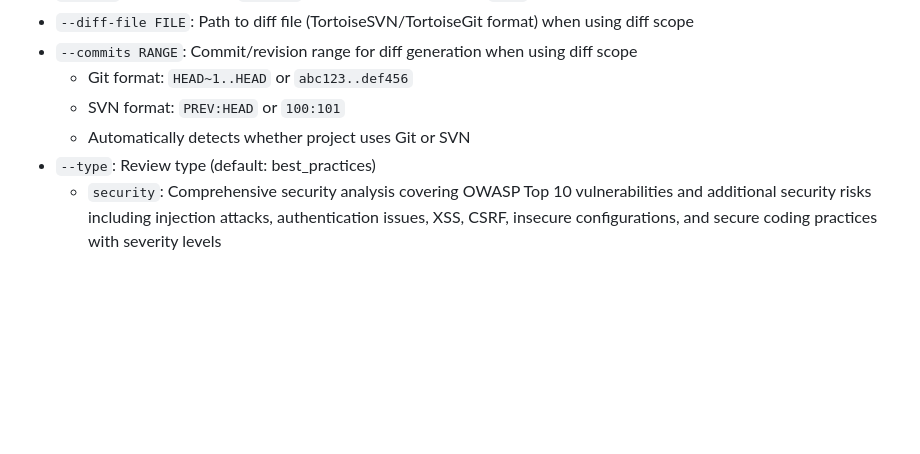
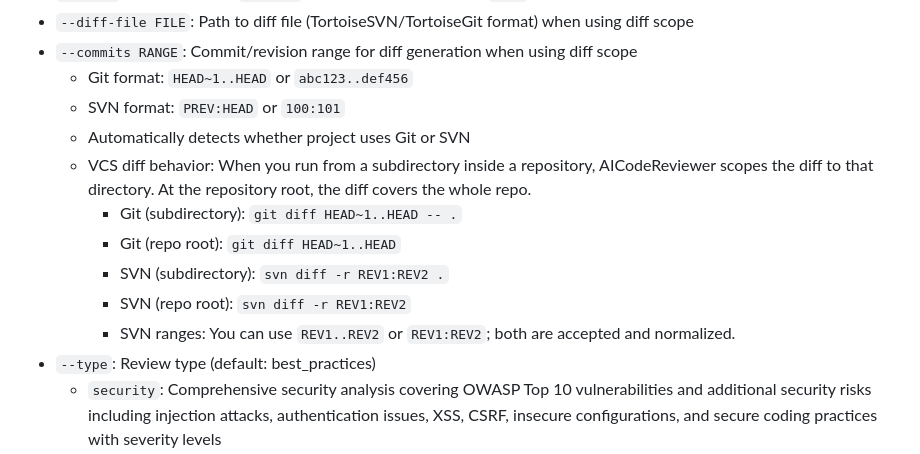
Before and after one commit to gallaway-jp/AICodeReviewer, a Markdown page: README.md, the part around the change. Rendered like a GitHub page; blank space fills up the shorter version.

Commit message:
Docs: document VCS diff scoping in subdirectories

```diff
--- a/README.md
+++ b/README.md
@@ -41,6 +41,12 @@ dist\AICodeReviewer.exe /path/to/your/project
   - Git format: `HEAD~1..HEAD` or `abc123..def456`
   - SVN format: `PREV:HEAD` or `100:101`
   - Automatically detects whether project uses Git or SVN
+   - VCS diff behavior: When you run from a subdirectory inside a repository, AICodeReviewer scopes the diff to that directory. At the repository root, the diff covers the whole repo.
+      - Git (subdirectory): `git diff HEAD~1..HEAD -- .`
+      - Git (repo root): `git diff HEAD~1..HEAD`
+      - SVN (subdirectory): `svn diff -r REV1:REV2 .`
+      - SVN (repo root): `svn diff -r REV1:REV2`
+      - SVN ranges: You can use `REV1..REV2` or `REV1:REV2`; both are accepted and normalized.
 - `--type`: Review type (default: best_practices)
   - `security`: Comprehensive security analysis covering OWASP Top 10 vulnerabilities and additional security risks including injection attacks, authentication issues, XSS, CSRF, insecure configurations, and secure coding practices with severity levels
   - `performance`: Optimize efficiency and resources
```
